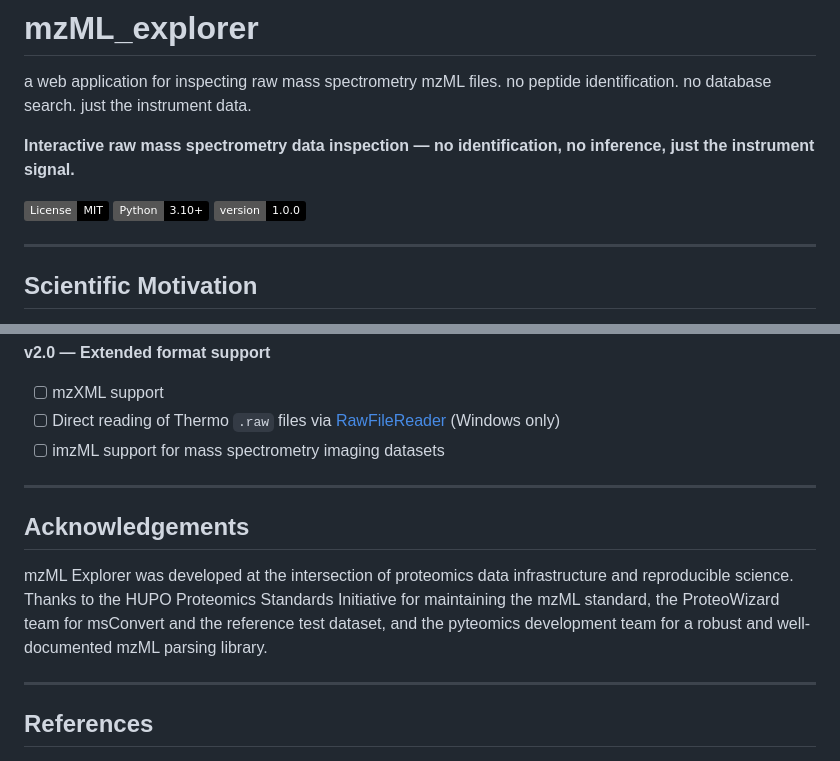
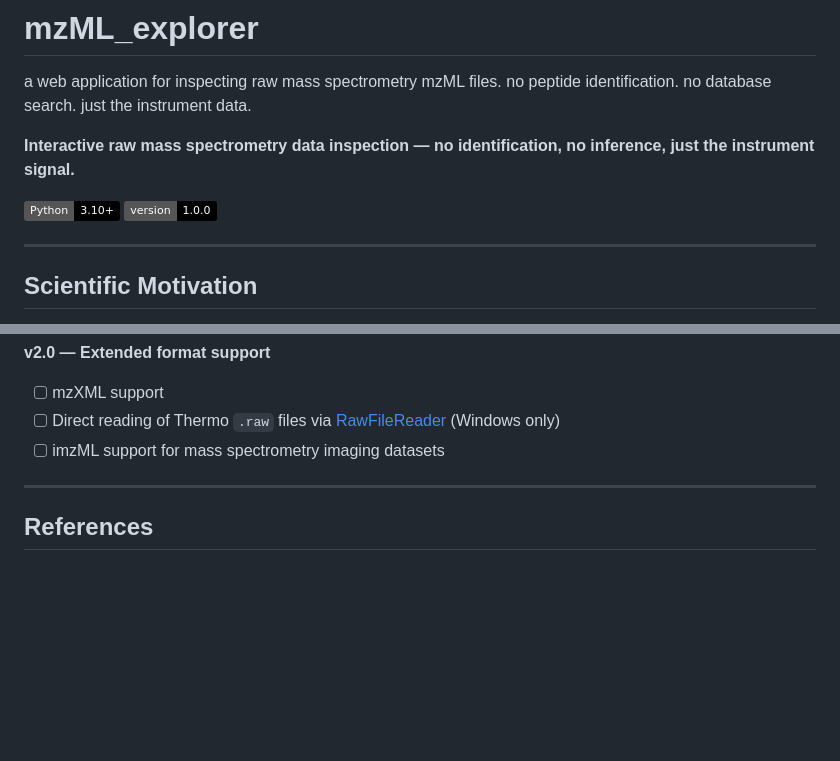
Before and after one commit to sprudhvi728/mzML_explorer, a Markdown page: README.md, 2 parts joined by grey strips. Rendered like a GitHub page; badges without logos; blank space fills up the shorter version.

```diff
--- a/README.md
+++ b/README.md
@@ -4,7 +4,6 @@ no peptide identification. no database search. just the instrument data.
 
 **Interactive raw mass spectrometry data inspection — no identification, no inference, just the instrument signal.**
 
-[![License: MIT](https://img.shields.io/badge/License-MIT-black.svg)](LICENSE)
 [![Python 3.10+](https://img.shields.io/badge/Python-3.10%2B-black.svg)](https://www.python.org/)
 [![Version](https://img.shields.io/badge/version-1.0.0-black.svg)](CHANGELOG.md)
 
@@ -302,12 +269,6 @@ The following features are planned for future releases. Community contributions
 
 ---
 
-## Acknowledgements
-
-mzML Explorer was developed at the intersection of proteomics data infrastructure and reproducible science. Thanks to the HUPO Proteomics Standards Initiative for maintaining the mzML standard, the ProteoWizard team for msConvert and the reference test dataset, and the pyteomics development team for a robust and well-documented mzML parsing library.
-
----
-
 ## References
 
 1. Martens, L. *et al.* (2011). mzML — a Community Standard for Mass Spectrometry Data. *Molecular & Cellular Proteomics*, 10(1), R110.000133. https://doi.org/10.1074/mcp.R110.000133
```
Also changed, not shown: other parts of README.md (+1 -37 lines).
